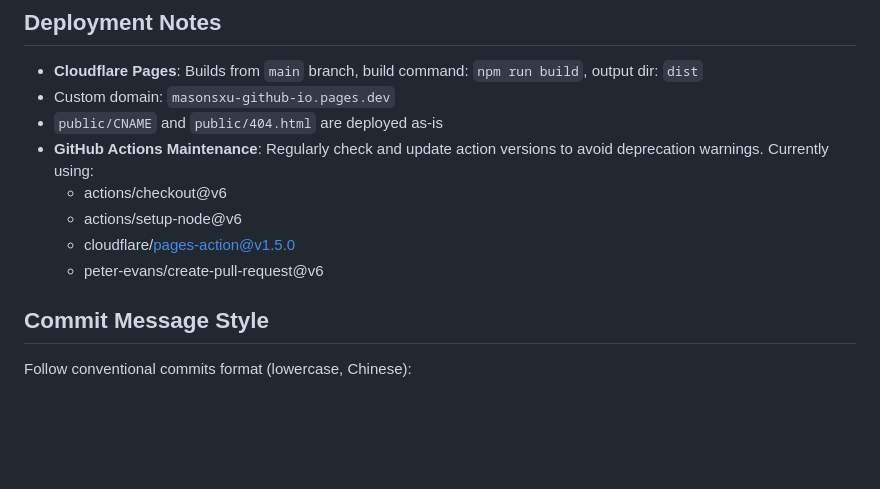
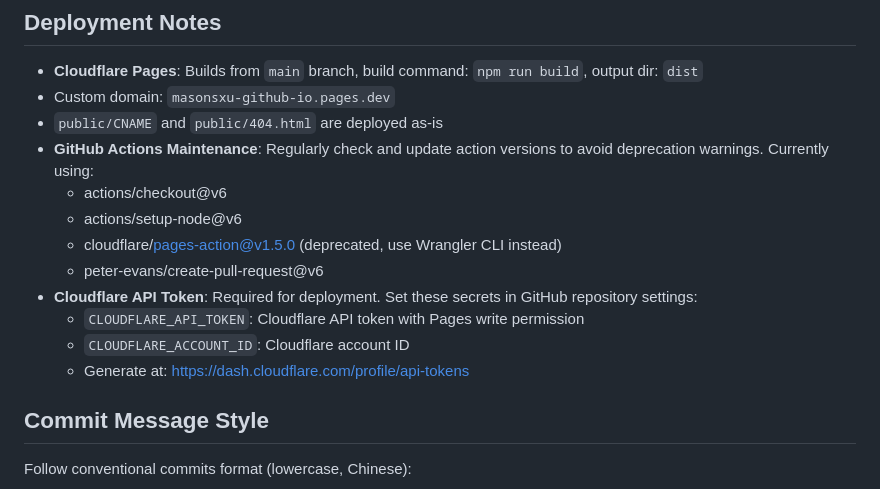
Before and after one commit to masonsxu/masonsxu.github.io, a Markdown page: CLAUDE.md, the part around the change. GitHub-like rendering; blank space fills up the shorter version.

Commit message:
docs: 添加Cloudflare API Token配置说明到CLAUDE.md

```diff
--- a/CLAUDE.md
+++ b/CLAUDE.md
@@ -229,8 +229,12 @@ This is a personal portfolio website for Masons Xu, a backend technical lead and
 - **GitHub Actions Maintenance**: Regularly check and update action versions to avoid deprecation warnings. Currently using:
   - actions/checkout@v6
   - actions/setup-node@v6
-  - cloudflare/pages-action@v1.5.0
+  - cloudflare/pages-action@v1.5.0 (deprecated, use Wrangler CLI instead)
   - peter-evans/create-pull-request@v6
+- **Cloudflare API Token**: Required for deployment. Set these secrets in GitHub repository settings:
+  - `CLOUDFLARE_API_TOKEN`: Cloudflare API token with Pages write permission
+  - `CLOUDFLARE_ACCOUNT_ID`: Cloudflare account ID
+  - Generate at: https://dash.cloudflare.com/profile/api-tokens
 
 ## Commit Message Style
 
```
